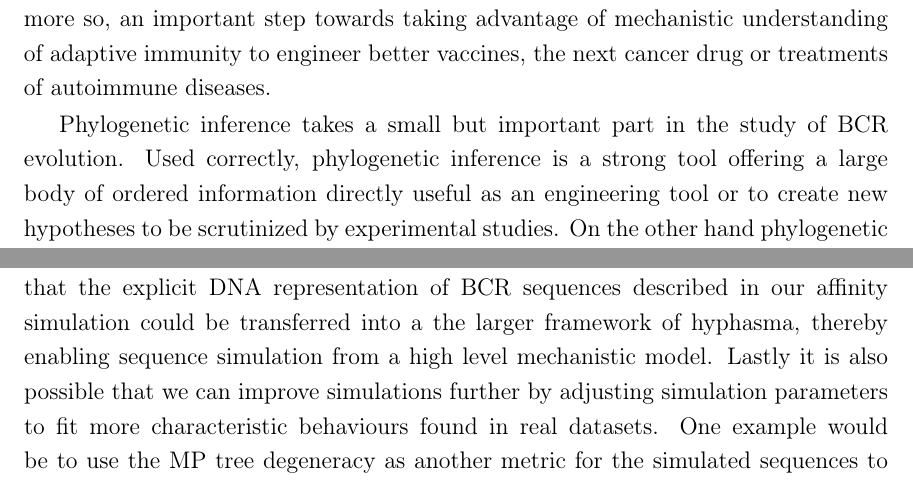
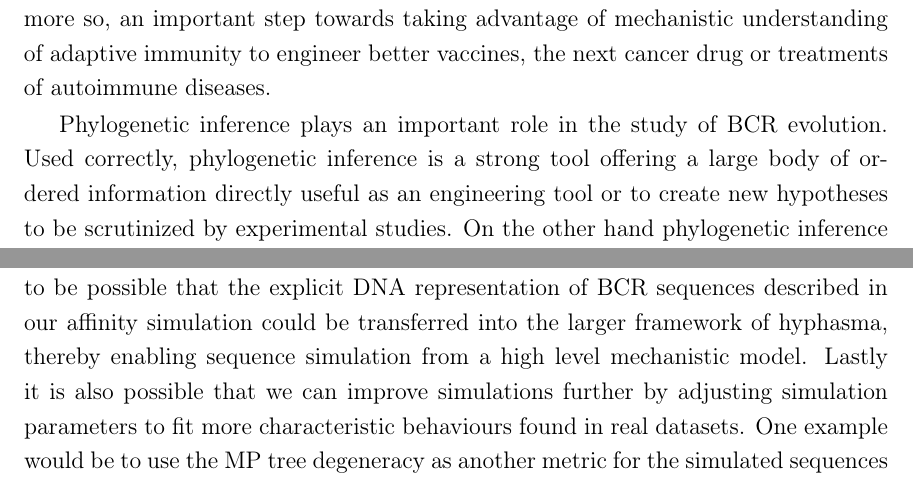
Before and after one commit to krdav/master_thesis, a LaTeX thesis (main.tex, which reads chap4.tex): two parts of pages 91 and 93 of 110, joined at a grey line, cut so that both start at the same text. Compiled offline with pdfLaTeX.

Commit message:
Minor tweaks to chap4.

```diff
--- a/chap4.tex
+++ b/chap4.tex
@@ -87,7 +87,7 @@ Understanding the mechanisms of BCR GC evolution is one of the most fundamental
 The ability of the human body to produce high affinity antibodies has profound implications in human medicine, immediately apparent by their role in preventing bacterial and viral infections through vaccines or previous exposure, but also through the role of auto-antibodies in autoimmune diseases, with pemphigus vulgaris \cite{payne2005genetic} myasthenia gravis \cite{lindstrom1998antibody} and rheumatoid arthritis \cite{steiner2002autoantibodies} being just a few examples.
 Not only will better understanding of GC evolution be an advancement in human molecular physiology but, maybe even more so, an important step towards taking advantage of mechanistic understanding of adaptive immunity to engineer better vaccines, the next cancer drug or treatments of autoimmune diseases.
 
-Phylogenetic inference takes a small but important part in the study of BCR evolution.
+Phylogenetic inference plays an important role in the study of BCR evolution.
 Used correctly, phylogenetic inference is a strong tool offering a large body of ordered information directly useful as an engineering tool or to create new hypotheses to be scrutinized by experimental studies.
 On the other hand phylogenetic inference can also be misused by over-emphasizing its importance, neglecting the uncertainties involved in the inference or just by plain misunderstanding.
 With the recent technological advances of HTS the possibilities of studying BCR evolution has expanded into new dimensions, and with this have followed an increasing interest in applying phylogenetic tools to study everything from vaccine responses \cite{raymond2016influenza}, to development of broadly neutralizing antibodies (bnAbs) targeting HIV \cite{Doria-Rose2014-vi}, \cite{Wu2011-yj}, \cite{Zhu_undated-zz} and influenza \cite{pappas2014rapid}, \cite{xu2015key} and even in studying the repertoire effects of aging \cite{de2017phylogenetic}.
@@ -121,7 +122,7 @@ There will always be a question about just how realistic sequence simulations ar
 We have presented two alternative approaches to simulate GC evolution and shown that these represent varying degrees of difficulties for inference methods, however we imagine that the affinity selection model could be even more challenging by drawing target affinities and "distance to affinity" conversion steepnesses ($k$ in \eqref{eq:hd2affy}) from a distribution rather than having a single value for all targets.
 Alternatively a much more detailed mechanistic model could be used for affinity simulations.
 Unfortunately, methods like hyphasma \cite{robert2017simulate} does not support simulation of BCR sequences but it does integrate a string comparison method as a proxy for affinity.
-It appears to be possible that the explicit DNA representation of BCR sequences described in our affinity simulation could be transferred into a the larger framework of hyphasma, thereby enabling sequence simulation from a high level mechanistic model.
+It appears to be possible that the explicit DNA representation of BCR sequences described in our affinity simulation could be transferred into the larger framework of hyphasma, thereby enabling sequence simulation from a high level mechanistic model.
 Lastly it is also possible that we can improve simulations further by adjusting simulation parameters to fit more characteristic behaviours found in real datasets.
 One example would be to use the MP tree degeneracy as another metric for the simulated sequences to recapitulate.
 With the big interest in germinal center biology and increasing technical advances, we expect soon to see more single GC datasets like the one from Tas et al.\ \cite{tas2016visualizing}.
```
Also changed, not shown: chap4.tex (7 more changed lines).
